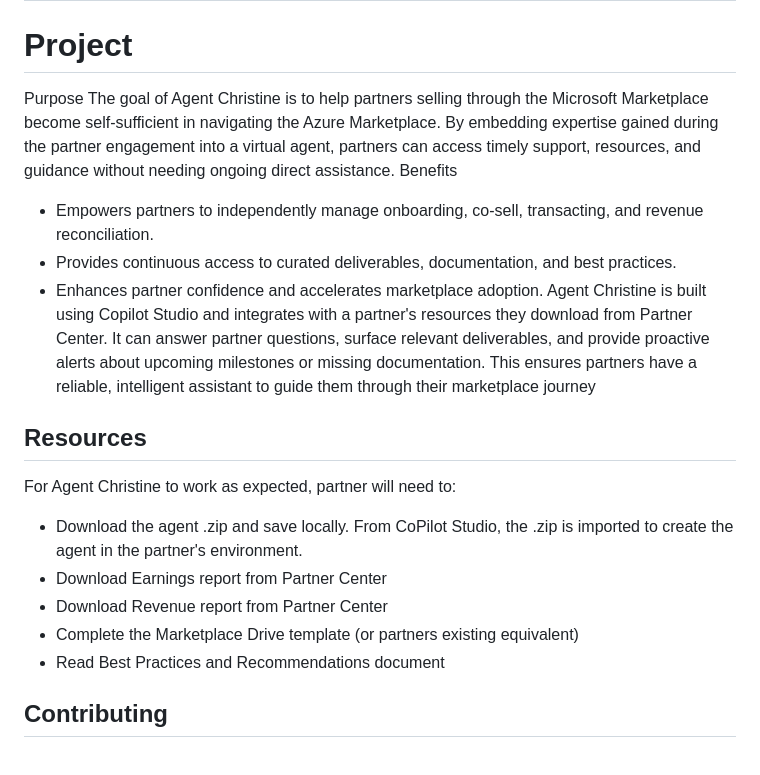
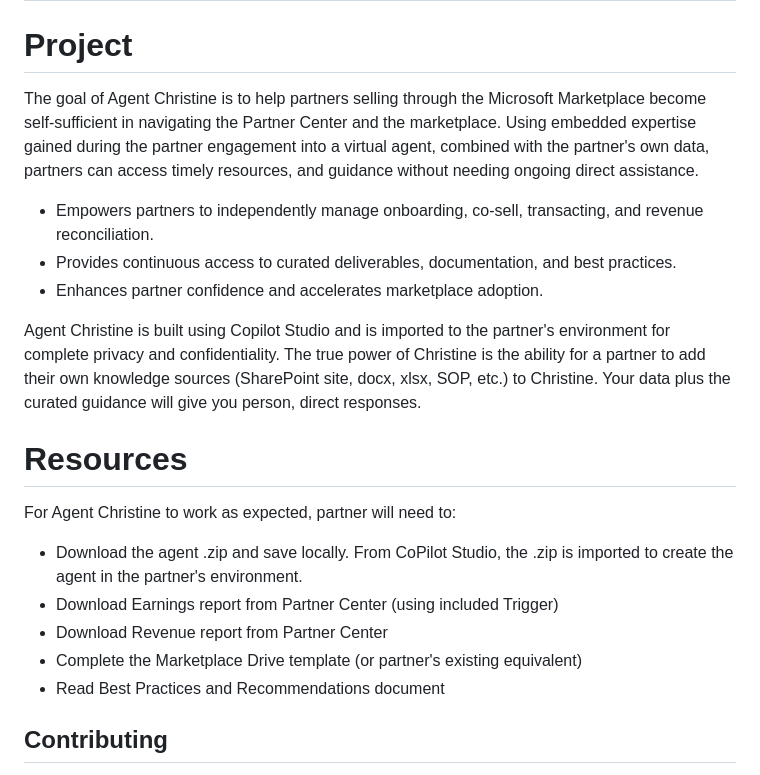
Before and after one commit to microsoft/Agent-Christine, a Markdown page: README.md, the part around the change. Rendered like a GitHub page.

Commit message:
Revise Agent Christine description in README
Updated the purpose and benefits of Agent Christine for clarity and accuracy.

```diff
--- a/README.md
+++ b/README.md
@@ -7,20 +7,21 @@ If you need help with this project or would like to report defects or feature re
 
 # Project
 
-Purpose
-The goal of Agent Christine is to help partners selling through the Microsoft Marketplace become self-sufficient in navigating the Azure Marketplace. By embedding expertise gained during the partner engagement into a virtual agent, partners can access timely support, resources, and guidance without needing ongoing direct assistance.
-Benefits
+
+The goal of Agent Christine is to help partners selling through the Microsoft Marketplace become self-sufficient in navigating the Partner Center and the marketplace. Using embedded expertise gained during the partner engagement into a virtual agent, combined with the partner's own data, partners can access timely resources, and guidance without needing ongoing direct assistance.
+
 - Empowers partners to independently manage onboarding, co-sell, transacting, and revenue reconciliation.
 - Provides continuous access to curated deliverables, documentation, and best practices.
 - Enhances partner confidence and accelerates marketplace adoption.
-Agent Christine is built using Copilot Studio and integrates with a partner's resources they download from Partner Center. It can answer partner questions, surface relevant deliverables, and provide proactive alerts about upcoming milestones or missing documentation. This ensures partners have a reliable, intelligent assistant to guide them through their marketplace journey
 
-## Resources
+Agent Christine is built using Copilot Studio and is imported to the partner's environment for complete privacy and confidentiality. The true power of Christine is the ability for a partner to add their own knowledge sources (SharePoint site, docx, xlsx, SOP, etc.) to Christine. Your data plus the curated guidance will give you person, direct responses.
+
+# Resources
 For Agent Christine to work as expected, partner will need to:
 - Download the agent .zip and save locally. From CoPilot Studio, the .zip is imported to create the agent in the partner's environment.
-- Download Earnings report from Partner Center
+- Download Earnings report from Partner Center (using included Trigger)
 - Download Revenue report from Partner Center
-- Complete the Marketplace Drive template (or partners existing equivalent)
+- Complete the Marketplace Drive template (or partner's existing equivalent)
 - Read Best Practices and Recommendations document
 
 
```
